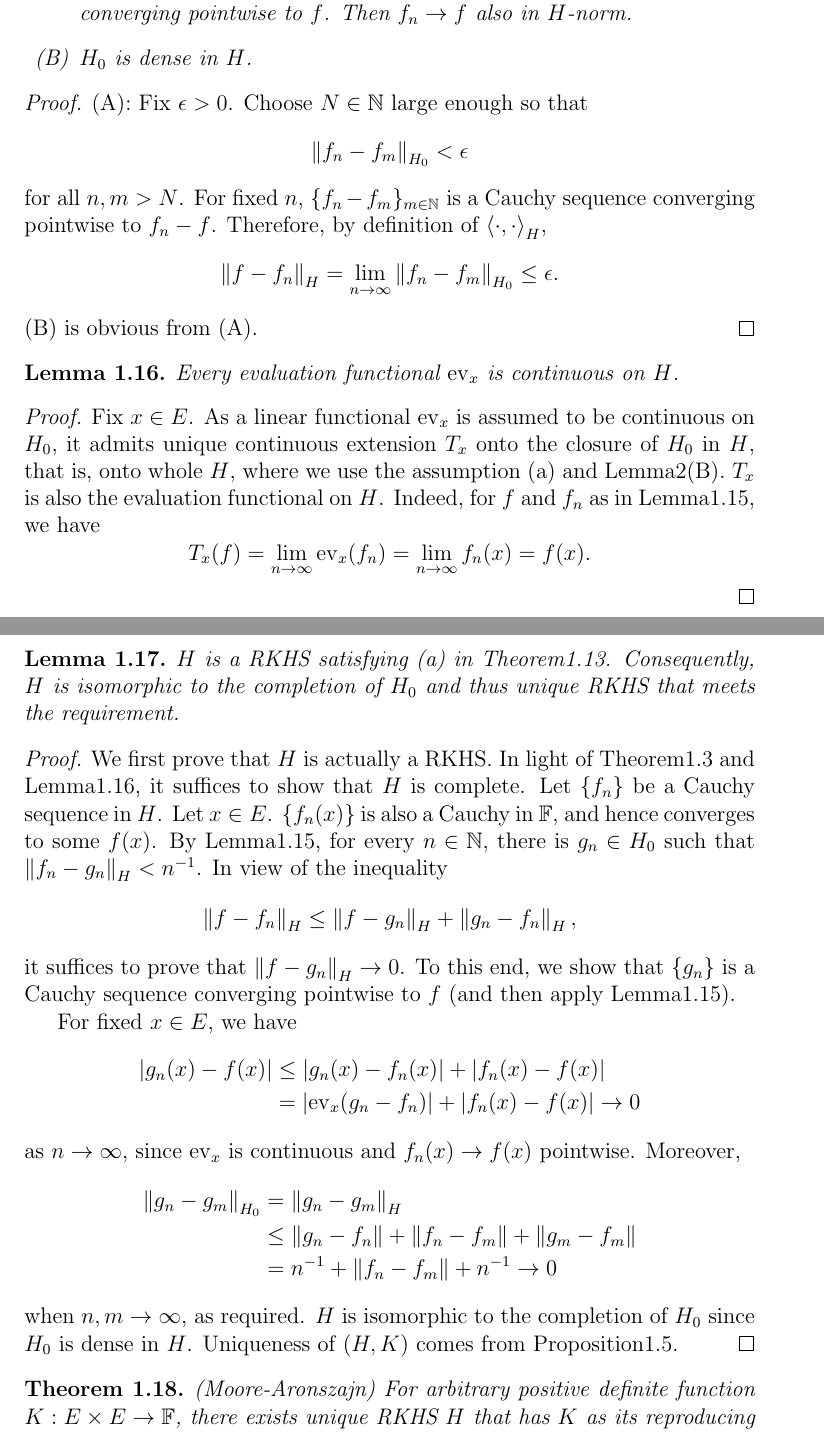
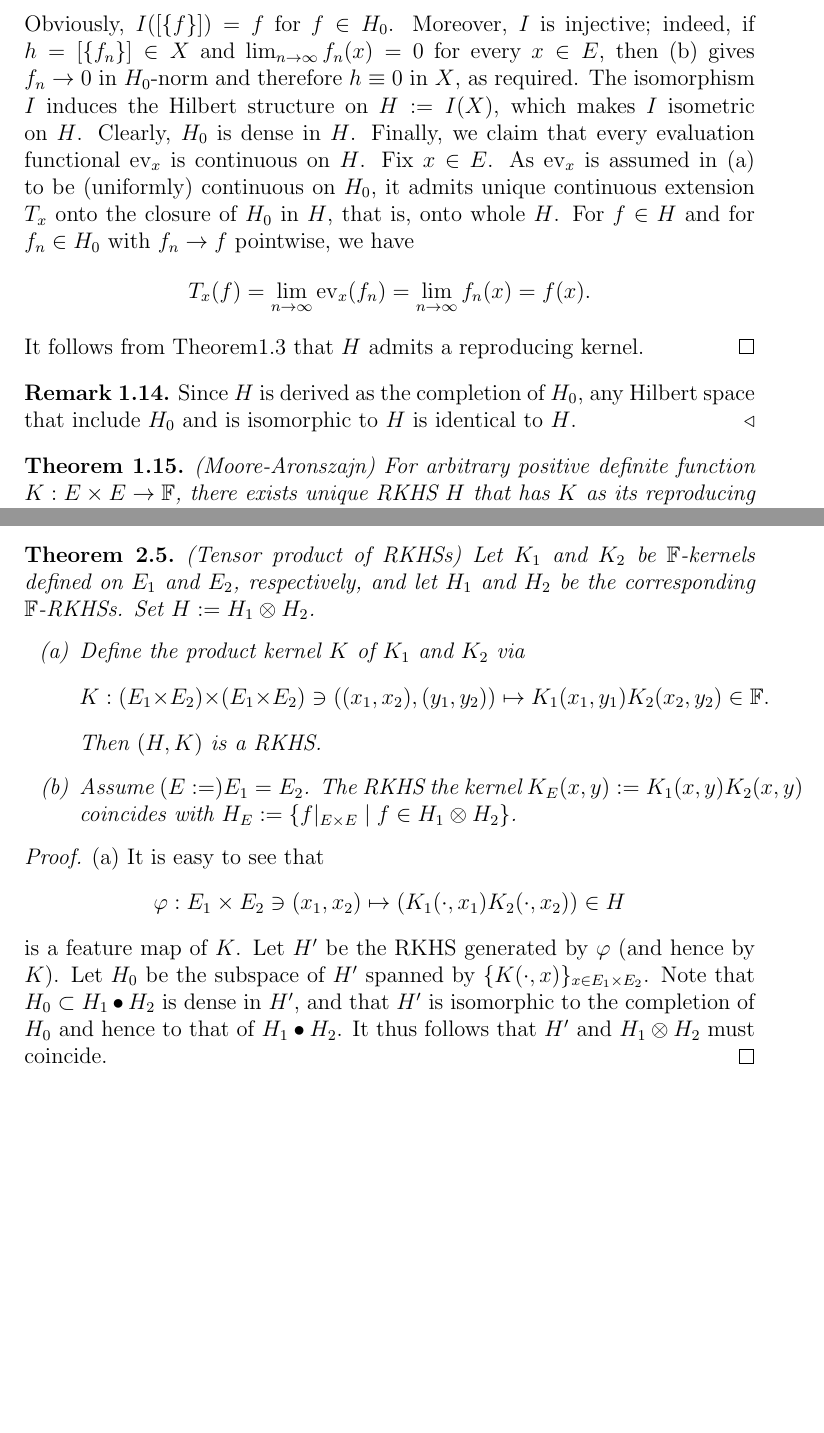
Before and after one commit to Shena4746/RKHS-for-ML, a LaTeX document (rkhs.tex): two parts of pages 7 and 8 of 15 before the commit and two parts of pages 7 and 13 of 14 after it, joined at a grey line, cut at the place of the change, the shorter picture padded with empty space. Compiled offline with pdfLaTeX.

```diff
--- a/rkhs.tex
+++ b/rkhs.tex
@@ -314,58 +297,102 @@
-\begin{lem}\label{Lemma density of H0 in H}
-	\begin{itemize}
-		\item[(A)] Let \( f \in H \) and let \( \{f_n\} \subset H_0 \) be a Cauchy sequence converging pointwise to \( f \). Then \( f_n \to f \) also in \( H \)-norm.
-		\item[(B)] \( H_0 \) is dense in \( H \).
-	\end{itemize}
-\end{lem}
-\begin{prf}
-	(A): Fix \( \epsilon>0 \). Choose \( N \in \mathbb{N}\) large enough so that
+	It is easy to see that \( f \) is well-defined, independent of the choice of a representative \( \{f_n\} \). We then define a linear mapping
 	\begin{equation*}
-		\norm{f_n - f_m}_{H_0} < \epsilon
+		I:X \ni [\{f_n\}] \mapsto f \in \mathbb{F}^E.
 	\end{equation*}
-	for all \( n,m >N \). For fixed \( n \), \( \{f_n-f_m\}_{m \in \mathbb{N}} \) is a Cauchy sequence converging pointwise to \( f_n-f \). Therefore, by definition of \( \ip{\cdot }{\cdot }_H \),
-	\begin{equation*}
-		\norm{f-f_n}_H = \lim_{n \to \infty}\norm{f_n - f_m}_{H_0} \le \epsilon.
-	\end{equation*}
-	(B) is obvious from (A).
-	\qed\end{prf}
-
-\begin{lem}\label{continuity of evaluation}
-	Every evaluation functional \( \ev{x} \) is continuous on \( H \).
-\end{lem}
-\begin{prf}
-	Fix \( x \in E \). As a linear functional \( \ev{x} \) is assumed to be continuous on \( H_0 \), it admits unique continuous extension \( T_x \) onto the closure of \( H_0 \) in \( H \), that is, onto whole \( H \), where we use the assumption (a) and Lemma2(B). \( T_x \) is also the evaluation functional on \( H \). Indeed, for \( f \) and \( f_n \) as in Lemma\ref{Lemma density of H0 in H}, we have
+	Obviously, \( I([\{f\}]) = f \) for \( f \in  H_0 \). Moreover,
+	\( I \) is injective; indeed, if \( h = [\{f_n\}] \in X\) and \( \lim_{n \to \infty} f_n(x)=0 \) for every \( x \in E \), then (b) gives \( f_n \to 0 \) in \( H_0 \)-norm and therefore \( h \equiv 0 \) in \( X \), as required. The isomorphism \( I \) induces the Hilbert structure on \( H:= I(X)\), which makes \( I \) isometric on \( H \). Clearly, \( H_0 \) is dense in \( H \). Finally, we claim that every evaluation functional \( \ev{x} \) is continuous on \( H \). Fix \( x \in E \). As \( \ev{x} \) is assumed in (a) to be (uniformly) continuous on \( H_0 \), it admits unique continuous extension \( T_x \) onto the closure of \( H_0 \) in \( H \), that is, onto whole \( H \). For \( f \in H \) and for \( f_n \in H_0\) with \( f_n \to f \) pointwise, we have
 	\begin{equation*}
 		T_x(f) = \lim_{n \to \infty} \ev{x}(f_n) = \lim_{n \to \infty}f_n(x) = f(x).
 	\end{equation*}
+	It follows from Theorem\ref{chara RKHS} that \( H \) admits a reproducing kernel.
 	\qed\end{prf}
 
-\begin{lem}
-	\( H \) is a RKHS satisfying (a) in Theorem\ref{RKHS generated by ip sp}. Consequently, \( H \) is isomorphic to the completion of \( H_0 \) and thus unique RKHS that meets the requirement.
-\end{lem}
-\begin{prf}
-	We first prove that \( H \) is actually a RKHS. In light of Theorem\ref{chara RKHS} and Lemma\ref{continuity of evaluation}, it suffices to show that \( H \) is complete. Let \( \{f_n\} \) be a Cauchy sequence in \( H \). Let \( x \in E \). \( \{f_n(x)\} \) is also a Cauchy in \( \mathbb{F} \), and hence converges to some \( f(x) \). By Lemma\ref{Lemma density of H0 in H}, for every \( n \in \mathbb{N} \), there is \( g_n \in H_0 \) such that \( \norm{f_n-g_n}_H < n ^{-1}\). In view of the inequality
-	\begin{equation*}
-		\norm{f-f_n}_H \le \norm{f-g_n}_H + \norm{g_n- f_n}_H,
-	\end{equation*}
-	it suffices to prove that \( \norm{f-g_n}_H \to 0 \). To this end, we show that \( \{g_n\} \) is a Cauchy sequence converging pointwise to \( f \) (and then apply Lemma\ref{Lemma density of H0 in H}).
+% \begin{lem}\label{construction of inner product}
+% 	Let \( f,g \in H \) and let \( \{f_n\} \) and \( \{g_n\} \) be two Cauchy sequences in \( H_0 \) that converge pointwise to \( f \) and \( g \) respectively.
+% 	\begin{itemize}
+% 		\item[(A)] The sequence \( \ip{f_n}{g_n}_{H_0} \) is convergent.
+% 		\item[(B)] The limit \( \lim_{n \to \infty} \ip{f_n}{g_n}_{H_0} \) depends solely on \( f \) and \( g \), independent of the choice of \( f_n \) and \( g_n \).
+% 		\item[(C)] \( \ip{f}{g}_H := \lim_{n \to \infty} \ip{f_n}{g_n}_{H_0} \) is an inner product on \( H \).
+% 	\end{itemize}
+% \end{lem}
+% \begin{prf}
+% 	It follows from the definition of \( f_n \) and \( g_n \) that
+% 	\begin{equation*}
+% 		\begin{aligned}
+% 			\abs{\ip{f_n}{g_n}_{H_0} - \ip{f_m}{g_m}_{H_0}}
+% 			 & = \abs{\ip{f_n - f_m}{g_n} - \ip{f_m}{g_n - g_m}}                    \\
+% 			 & \ge \norm{g_n} \norm{f_n - f_m} + \norm{f_m} \norm{g_n - g_m} \to 0,
+% 		\end{aligned}
+% 	\end{equation*}
+% 	which proves (A). In order to verify (B), suppose \( \{f_n'\} \) and \( \{g_n'\} \) are also such approximating sequences. We then similarly deduce that
+% 	\begin{equation*}
+% 		\abs{\ip{f_n}{g_n} - \ip{f_n'}{g_n'}} \le \norm{g_n}\norm{f_n- f_n'} + \norm{f_n'}\norm{g_n - g_n'}.
+% 	\end{equation*}
+% 	\( \{f_n- f_n'\} \) and \( \{g_n-g_n'\} \) are Cauchy sequences tending pointwise to 0. Thus, assumption (c) gives \( \norm{f_n-f_n'}\to 0 \) and \( \norm{g_n - g_n'}\to 0 \). So, (A) and (B) show that \( \ip{f}{g}_H \) is well-defined. Note that if \( \ip{f}{f}_H = 0\), then for every \( x \in E \)
+% 	\begin{equation*}
+% 		f(x) = \ev{x}(f) = \lim_{n \to \infty} \ev{x}(f_n) = \lim_{n \to \infty} f_n(x) = 0,
+% 	\end{equation*}
+% 	and hence \( f \equiv 0 \). As the symmetry, positivity, linearity are quite obvious, we conclude that (C) is true.
+% 	\qed\end{prf}
 
-	For fixed \( x \in E \), we have
-	\begin{equation*}
-		\begin{aligned}
-			\abs{g_n(x)-f(x)} & \le \abs{g_n(x)-f_n(x)} + \abs{f_n(x)-f(x)}       \\
-			                  & = \abs{\ev{x}(g_n-f_n)} + \abs{f_n(x)-f(x)} \to 0
-		\end{aligned}
-	\end{equation*}
-	as \( n \to \infty \), since \( \ev{x} \) is continuous and \( f_n(x)\to f(x) \) pointwise. Moreover,
-	\begin{equation*}
-		\begin{aligned}
-			\norm{g_n-g_m}_{H_0} & = \norm{g_n-g_m}_{H}                                 \\
-			                     & \le \norm{g_n-f_n} + \norm{f_n-f_m} + \norm{g_m-f_m} \\
-			                     & = n ^{-1} + \norm{f_n-f_m} + n ^{-1} \to 0
-		\end{aligned}
-	\end{equation*}
-	when \( n,m \to \infty \), as required. \( H \) is isomorphic to the completion of \( H_0 \) since \( H_0 \) is dense in \( H \). Uniqueness of \( (H,K) \) comes from Proposition\ref{Density and Unique of RKHS}.
-	\qed\end{prf}
+% \begin{lem}\label{Lemma density of H0 in H}
+% 	\begin{itemize}
+% 		\item[(A)] Let \( f \in H \) and let \( \{f_n\} \subset H_0 \) be a Cauchy sequence converging pointwise to \( f \). Then \( f_n \to f \) also in \( H \)-norm.
+% 		\item[(B)] \( H_0 \) is dense in \( H \).
+% 	\end{itemize}
+% \end{lem}
+% \begin{prf}
+% 	(A): Fix \( \epsilon>0 \). Choose \( N \in \mathbb{N}\) large enough so that
+% 	\begin{equation*}
+% 		\norm{f_n - f_m}_{H_0} < \epsilon
+% 	\end{equation*}
+% 	for all \( n,m >N \). For fixed \( n \), \( \{f_n-f_m\}_{m \in \mathbb{N}} \) is a Cauchy sequence converging pointwise to \( f_n-f \). Therefore, by definition of \( \ip{\cdot }{\cdot }_H \),
+% 	\begin{equation*}
+% 		\norm{f-f_n}_H = \lim_{n \to \infty}\norm{f_n - f_m}_{H_0} \le \epsilon.
+% 	\end{equation*}
+% 	(B) is obvious from (A).
+% 	\qed\end{prf}
+
+% \begin{lem}\label{continuity of evaluation}
+% 	Every evaluation functional \( \ev{x} \) is continuous on \( H \).
+% \end{lem}
+% \begin{prf}
+% 	Fix \( x \in E \). As a linear functional \( \ev{x} \) is assumed to be continuous on \( H_0 \), it admits unique continuous extension \( T_x \) onto the closure of \( H_0 \) in \( H \), that is, onto whole \( H \), where we use the assumption (a) and Lemma2(B). \( T_x \) is also the evaluation functional on \( H \). Indeed, for \( f \) and \( f_n \) as in Lemma\ref{Lemma density of H0 in H}, we have
+% 	\begin{equation*}
+% 		T_x(f) = \lim_{n \to \infty} \ev{x}(f_n) = \lim_{n \to \infty}f_n(x) = f(x).
+% 	\end{equation*}
+% 	\qed\end{prf}
+
+% \begin{lem}
+% 	\( H \) is a RKHS satisfying (a) in Theorem\ref{RKHS generated by ip sp}. Consequently, \( H \) is isomorphic to the completion of \( H_0 \) and thus unique RKHS that meets the requirement.
+% \end{lem}
+% \begin{prf}
+% 	We first prove that \( H \) is actually a RKHS. In light of Theorem\ref{chara RKHS} and Lemma\ref{continuity of evaluation}, it suffices to show that \( H \) is complete. Let \( \{f_n\} \) be a Cauchy sequence in \( H \). Let \( x \in E \). \( \{f_n(x)\} \) is also a Cauchy in \( \mathbb{F} \), and hence converges to some \( f(x) \). By Lemma\ref{Lemma density of H0 in H}, for every \( n \in \mathbb{N} \), there is \( g_n \in H_0 \) such that \( \norm{f_n-g_n}_H < n ^{-1}\). In view of the inequality
+% 	\begin{equation*}
+% 		\norm{f-f_n}_H \le \norm{f-g_n}_H + \norm{g_n- f_n}_H,
+% 	\end{equation*}
+% 	it suffices to prove that \( \norm{f-g_n}_H \to 0 \). To this end, we show that \( \{g_n\} \) is a Cauchy sequence converging pointwise to \( f \) (and then apply Lemma\ref{Lemma density of H0 in H}).
+
+% 	For fixed \( x \in E \), we have
+% 	\begin{equation*}
+% 		\begin{aligned}
+% 			\abs{g_n(x)-f(x)} & \le \abs{g_n(x)-f_n(x)} + \abs{f_n(x)-f(x)}       \\
+% 			                  & = \abs{\ev{x}(g_n-f_n)} + \abs{f_n(x)-f(x)} \to 0
+% 		\end{aligned}
+% 	\end{equation*}
+% 	as \( n \to \infty \), since \( \ev{x} \) is continuous and \( f_n(x)\to f(x) \) pointwise. Moreover,
+% 	\begin{equation*}
+% 		\begin{aligned}
+% 			\norm{g_n-g_m}_{H_0} & = \norm{g_n-g_m}_{H}                                 \\
+% 			                     & \le \norm{g_n-f_n} + \norm{f_n-f_m} + \norm{g_m-f_m} \\
+% 			                     & = n ^{-1} + \norm{f_n-f_m} + n ^{-1} \to 0
+% 		\end{aligned}
+% 	\end{equation*}
+% 	when \( n,m \to \infty \), as required. \( H \) is isomorphic to the completion of \( H_0 \) since \( H_0 \) is dense in \( H \). Uniqueness of \( (H,K) \) comes from Proposition\ref{Density and Unique of RKHS}.
+% 	\qed\end{prf}
+
+\begin{rem}
+	Since \( H \) is derived as the completion of \( H_0 \), any Hilbert space that include \( H_0 \) and is isomorphic to \( H \) is identical to \( H \).
+	\fin\end{rem}
 
 \begin{thm} (Moore-Aronszajn)\label{Moore Theorem}
 	For arbitrary positive definite function \( K:E \times E \to \mathbb{F} \), there exists unique RKHS \( H \) that has \( K \) as its reproducing kernel. Moreover, the subspace \( H_0 \) spanned by \( \{K(\cdot ,x)\}_{x \in E} \) is dense in \( H \).
@@ -624,9 +647,27 @@
 	\begin{equation*}
 		\ip{\cdot }{\cdot } : \left( H_1 \bullet H_2 \right) \times \left( H_1 \bullet H_2 \right) \ni (f_1 \otimes f_2, g_1 \otimes  g_2) \mapsto \ip{f_1}{g_1}_{H_1} \ip{f_2}{g_2}_{H_2}.
 	\end{equation*}
-	The completion of the inner product space \( H_1 \bullet H_2 \) is called the tensor product of \( H_1 \) and \( H_2 \), and is denoted by \( H_1 \otimes H_2 \).
+	The smallest complete Hilbert space containing the inner product space \( H_1 \bullet H_2 \) is called the tensor product of \( H_1 \) and \( H_2 \), and is denoted by \( H_1 \otimes H_2 \).
 	\fin\end{rem}
-
+\begin{thm} (Tensor product of RKHSs)
+	Let \( K_1 \) and \( K_2 \) be \( \mathbb{F} \)-kernels defined on \( E_1 \) and \( E_2 \), respectively, and let \( H_1 \) and \( H_2 \) be the corresponding \( \mathbb{F} \)-RKHSs. Set \( H:=H_1 \otimes H_2 \).
+	\begin{itemize}
+		\item[(a)] Define the product kernel \( K \) of \( K_1 \) and \( K_2 \) via
+		      \begin{equation*}
+			      K:(E_1 \times E_2) \times (E_1 \times E_2) \ni \left( (x_1, x_2), (y_1,y_2) \right) \mapsto K_1(x_1,y_1)K_2(x_2,y_2) \in \mathbb{F}.
+		      \end{equation*}
+		      Then \( (H,K) \) is a RKHS.
+		\item[(b)] Assume \( (E:=) E_1 = E_2 \). The RKHS the kernel \( K_E(x,y) :=K_1(x,y)K_2(x,y) \) coincides with \( H_E:=\{f|_{E \times E} \mid f \in H_1 \otimes H_2\} \).
+	\end{itemize}
+\end{thm}
+\begin{prf}
+	(a) It is easy to see that
+	\begin{equation*}
+		\varphi:E_1 \times E_2 \ni (x_1,x_2) \mapsto \left( K_1(\cdot ,x_1)K_2(\cdot ,x_2) \right)\in H
+	\end{equation*}
+	is a feature map of \( K \). Let \( H' \) be the RKHS generated by \( \varphi \) (and hence by \( K \)). Let \( H_0 \) be the subspace of \( H' \) spanned by \( \{K(\cdot ,x)\}_{x \in E_1 \times E_2} \).
+	Note that \( H_0 \subset H_1 \bullet H_2\) is dense in \( H' \), and that \( H' \) is isomorphic to the completion of \( H_0 \) and hence to that of \( H_1 \bullet H_2 \). It thus follows that \( H' \) and \( H_1 \otimes H_2 \) must coincide.
+	\qed\end{prf}
 
 \section{Inheritance from Kernel to RKHS}
 \subsection{Topological Properties of RKHS}
```
Also changed, not shown: out/rkhs.pdf, rkhs.tex (61 more changed lines).
